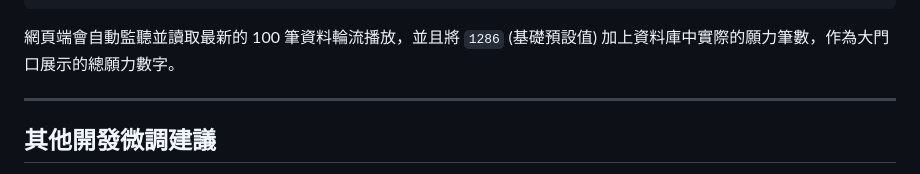
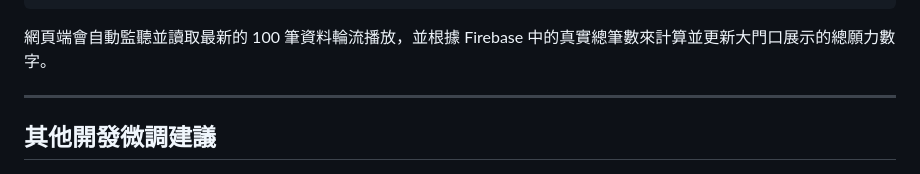
Before and after one commit to scorpio920205-cmd/lamp-lighting, a Markdown page: README.md, the part around the change. GitHub-like rendering.

Commit message:
Doc: Update README counter explanation to reflect Firebase direct statistical count

````diff
--- a/README.md
+++ b/README.md
@@ -168,7 +168,7 @@ var firebaseConfig = {
   }
 }
 ```
-網頁端會自動監聽並讀取最新的 100 筆資料輪流播放，並且將 `1286` (基礎預設值) 加上資料庫中實際的願力筆數，作為大門口展示的總願力數字。
+網頁端會自動監聽並讀取最新的 100 筆資料輪流播放，並根據 Firebase 中的真實總筆數來計算並更新大門口展示的總願力數字。
 
 ---
 
````
